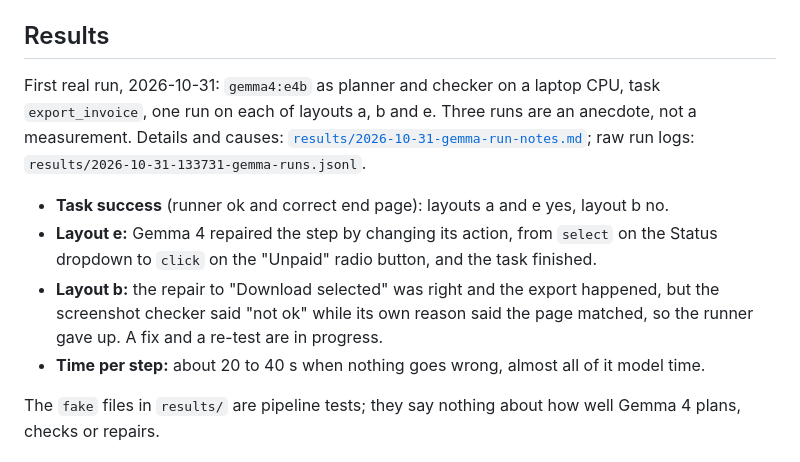
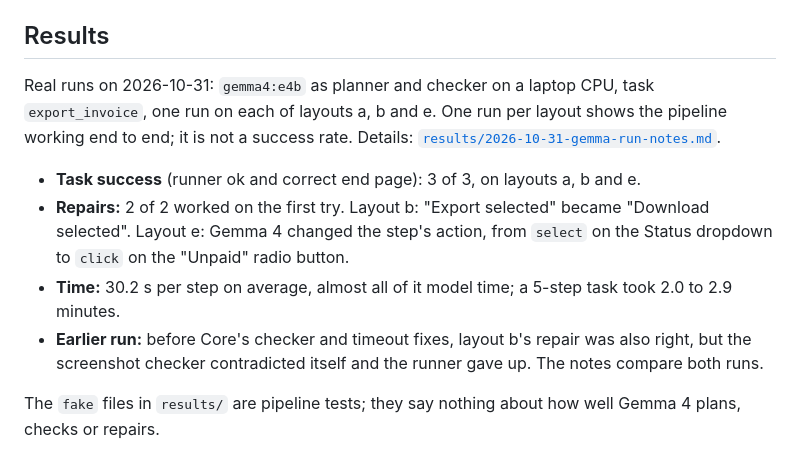
Before and after one commit to rjw-create/hack-or-treat-shadow, a Markdown page: README.md, the part around the change. Rendered like a GitHub page.

```diff
--- a/README.md
+++ b/README.md
@@ -122,17 +122,16 @@ run folder per run (path printed as `Run folders go to ...`) that `viewer.report
 `--layouts` pick a subset, for example `--tasks export_invoice --layouts a b e`.
 
 ## Results
-First real run, 2026-10-31: `gemma4:e4b` as planner and checker on a laptop CPU, task `export_invoice`, one run
-on each of layouts a, b and e. Three runs are an anecdote, not a measurement. Details and causes:
-[`results/2026-10-31-gemma-run-notes.md`](results/2026-10-31-gemma-run-notes.md); raw run logs:
-`results/2026-10-31-133731-gemma-runs.jsonl`.
+Real runs on 2026-10-31: `gemma4:e4b` as planner and checker on a laptop CPU, task `export_invoice`, one run on
+each of layouts a, b and e. One run per layout shows the pipeline working end to end; it is not a success rate.
+Details: [`results/2026-10-31-gemma-run-notes.md`](results/2026-10-31-gemma-run-notes.md).
 
-- **Task success** (runner ok and correct end page): layouts a and e yes, layout b no.
-- **Layout e:** Gemma 4 repaired the step by changing its action, from `select` on the Status dropdown to `click`
-  on the "Unpaid" radio button, and the task finished.
-- **Layout b:** the repair to "Download selected" was right and the export happened, but the screenshot checker
-  said "not ok" while its own reason said the page matched, so the runner gave up. A fix and a re-test are in progress.
-- **Time per step:** about 20 to 40 s when nothing goes wrong, almost all of it model time.
+- **Task success** (runner ok and correct end page): 3 of 3, on layouts a, b and e.
+- **Repairs:** 2 of 2 worked on the first try. Layout b: "Export selected" became "Download selected". Layout e:
+  Gemma 4 changed the step's action, from `select` on the Status dropdown to `click` on the "Unpaid" radio button.
+- **Time:** 30.2 s per step on average, almost all of it model time; a 5-step task took 2.0 to 2.9 minutes.
+- **Earlier run:** before Core's checker and timeout fixes, layout b's repair was also right, but the screenshot
+  checker contradicted itself and the runner gave up. The notes compare both runs.
 
 The `fake` files in `results/` are pipeline tests; they say nothing about how well Gemma 4 plans, checks or repairs.
 
```
Also changed, not shown: 2026-10-31-submission.md (+28 -18 lines), docs/2026-10-31-demo-script.md (+37 -31 lines).
